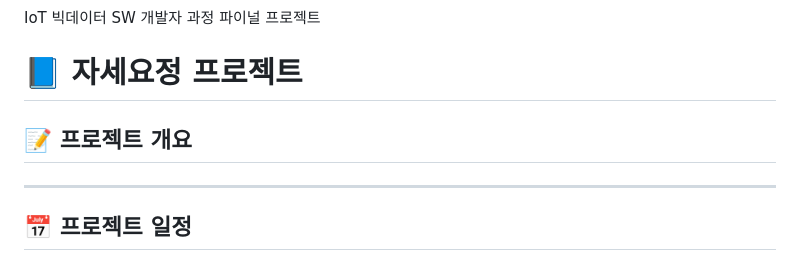
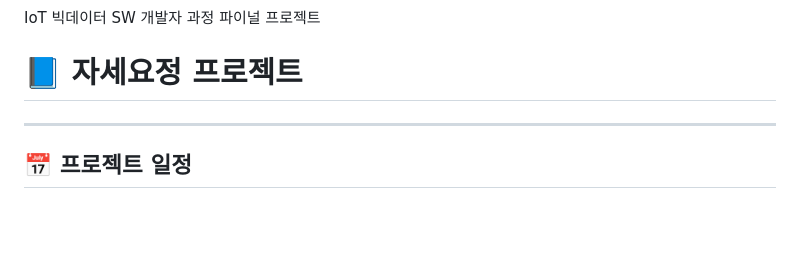
Before and after one commit to PiriKIM/KUiotFinalProject, a Markdown page: README.md, the part around the change. Rendered like a GitHub page; blank space fills up the shorter version.

```diff
--- a/README.md
+++ b/README.md
@@ -2,10 +2,6 @@
 IoT 빅데이터 SW 개발자 과정 파이널 프로젝트
 
 # 📘 자세요정 프로젝트
-
-## 📝 프로젝트 개요
->
-
 ---
 ## 📅 프로젝트 일정
 **진행 기간**: 2025-06-19 ~ 2025-07-15
```
